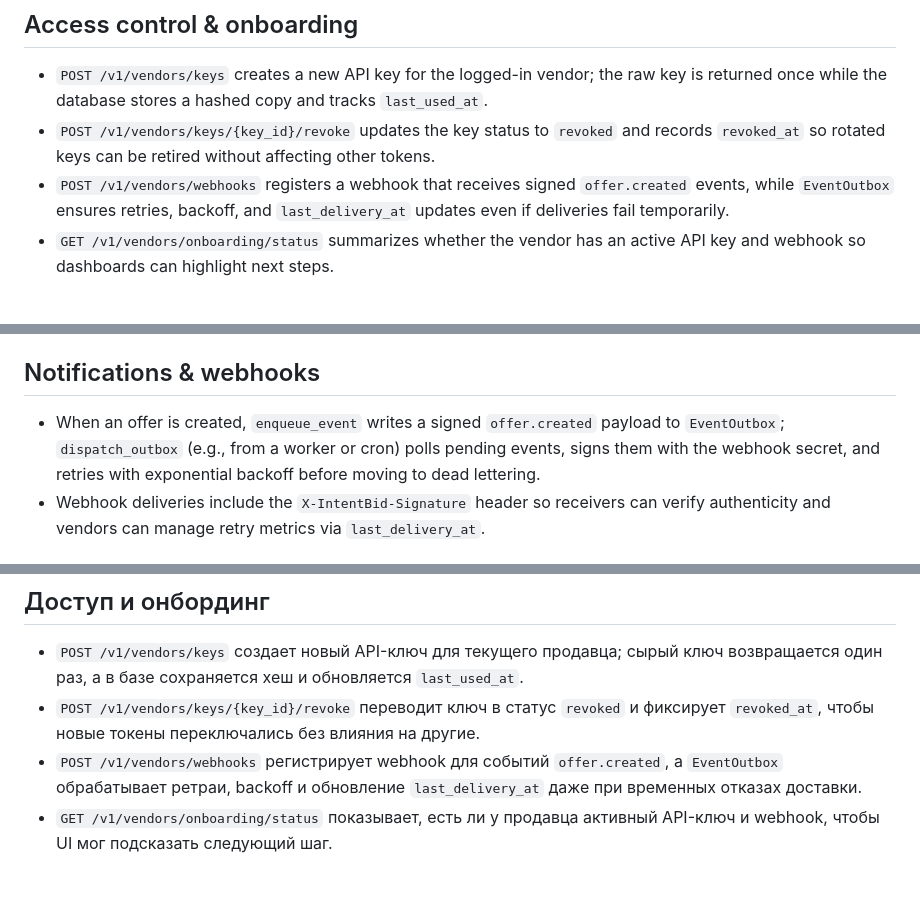
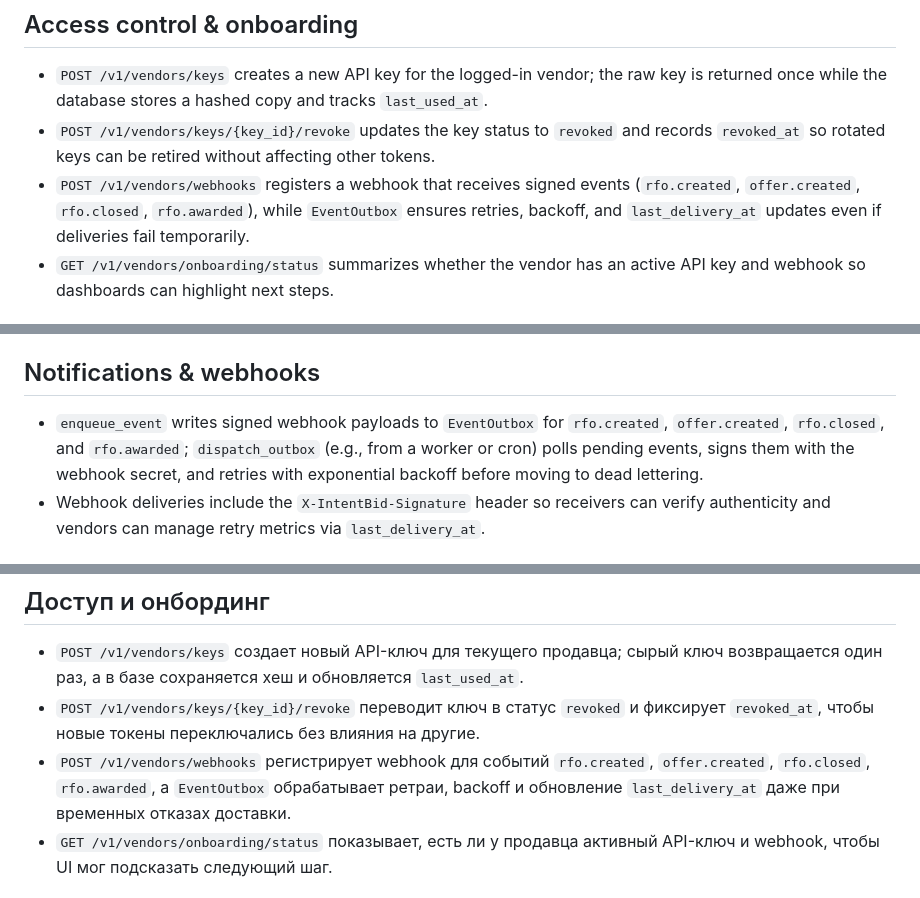
Before and after one commit to evinlort/ai_project2, a Markdown page: README.md, 3 parts joined by grey strips. Rendered like a GitHub page.

Commit message:
Document webhook event types
Expand webhook documentation to list rfo.created and rfo.awarded alongside offer.created.
Call out the full event set in both the onboarding and notifications sections.
Update the Russian documentation to mirror the new event list.

```diff
--- a/README.md
+++ b/README.md
@@ -196,7 +196,7 @@ Limits: offer throttles are controlled by `settings.max_offers_per_vendor_rfo` a
 
 - `POST /v1/vendors/keys` creates a new API key for the logged-in vendor; the raw key is returned once while the database stores a hashed copy and tracks `last_used_at`.
 - `POST /v1/vendors/keys/{key_id}/revoke` updates the key status to `revoked` and records `revoked_at` so rotated keys can be retired without affecting other tokens.
-- `POST /v1/vendors/webhooks` registers a webhook that receives signed `offer.created` events, while `EventOutbox` ensures retries, backoff, and `last_delivery_at` updates even if deliveries fail temporarily.
+- `POST /v1/vendors/webhooks` registers a webhook that receives signed events (`rfo.created`, `offer.created`, `rfo.closed`, `rfo.awarded`), while `EventOutbox` ensures retries, backoff, and `last_delivery_at` updates even if deliveries fail temporarily.
 - `GET /v1/vendors/onboarding/status` summarizes whether the vendor has an active API key and webhook so dashboards can highlight next steps.
 
 ## Buyer access & ranking
@@ -218,7 +218,7 @@ Limits: offer throttles are controlled by `settings.max_offers_per_vendor_rfo` a
 
 ## Notifications & webhooks
 
-- When an offer is created, `enqueue_event` writes a signed `offer.created` payload to `EventOutbox`; `dispatch_outbox` (e.g., from a worker or cron) polls pending events, signs them with the webhook secret, and retries with exponential backoff before moving to dead lettering.
+- `enqueue_event` writes signed webhook payloads to `EventOutbox` for `rfo.created`, `offer.created`, `rfo.closed`, and `rfo.awarded`; `dispatch_outbox` (e.g., from a worker or cron) polls pending events, signs them with the webhook secret, and retries with exponential backoff before moving to dead lettering.
 - Webhook deliveries include the `X-IntentBid-Signature` header so receivers can verify authenticity and vendors can manage retry metrics via `last_delivery_at`.
 
 ## Scoring logic
@@ -520,7 +520,7 @@ ranking = client.get_buyer_ranking(1, buyer["api_key"])
 
 - `POST /v1/vendors/keys` создает новый API-ключ для текущего продавца; сырый ключ возвращается один раз, а в базе сохраняется хеш и обновляется `last_used_at`.
 - `POST /v1/vendors/keys/{key_id}/revoke` переводит ключ в статус `revoked` и фиксирует `revoked_at`, чтобы новые токены переключались без влияния на другие.
-- `POST /v1/vendors/webhooks` регистрирует webhook для событий `offer.created`, а `EventOutbox` обрабатывает ретраи, backoff и обновление `last_delivery_at` даже при временных отказах доставки.
+- `POST /v1/vendors/webhooks` регистрирует webhook для событий `rfo.created`, `offer.created`, `rfo.closed`, `rfo.awarded`, а `EventOutbox` обрабатывает ретраи, backoff и обновление `last_delivery_at` даже при временных отказах доставки.
 - `GET /v1/vendors/onboarding/status` показывает, есть ли у продавца активный API-ключ и webhook, чтобы UI мог подсказать следующий шаг.
 
 ## Доступ покупателей и ранжирование
```
Also changed, not shown: other parts of README.md (+1 -1 lines).
